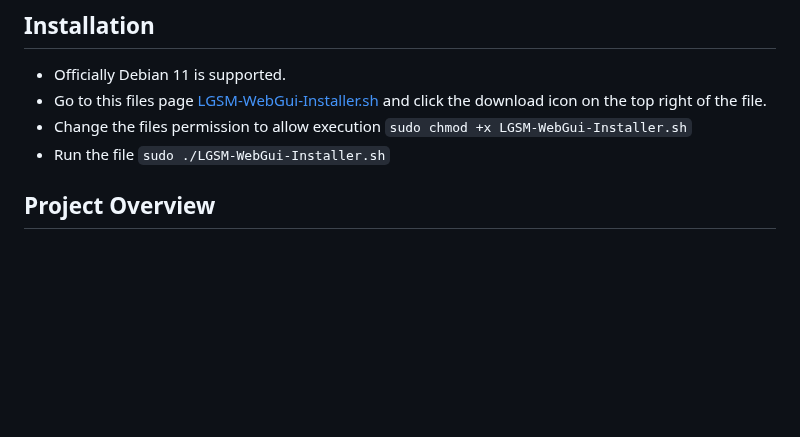
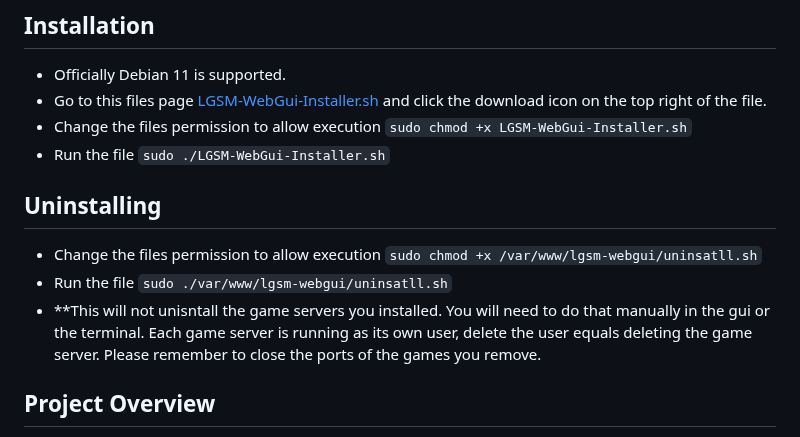
Before and after one commit to LoadingStill/WebGSM, a Markdown page: README.md, the part around the change. Drawn GitHub-style; blank space fills up the shorter version.

Commit message:
added unstall instructions

```diff
--- a/README.md
+++ b/README.md
@@ -7,6 +7,11 @@ Welcome to LGSM-WebGUI, your gateway to a user-friendly graphical interface for
 - Go to this files page [LGSM-WebGui-Installer.sh](https://git.howtoit.com/LoadingStill/LGSM-WebGUI/src/branch/main/LGSM-WebGui-Installer.sh) and click the download icon on the top right of the file.
 - Change the files permission to allow execution `sudo chmod +x LGSM-WebGui-Installer.sh`
 - Run the file `sudo ./LGSM-WebGui-Installer.sh`
+
+## Uninstalling
+- Change the files permission to allow execution `sudo chmod +x /var/www/lgsm-webgui/uninsatll.sh`
+- Run the file `sudo ./var/www/lgsm-webgui/uninsatll.sh`
+- **This will not unisntall the game servers you installed.  You will need to do that manually in the gui or the terminal.  Each game server is running as its own user, delete the user equals deleting the game server.  Please remember to close the ports of the games you remove.
 
 ## Project Overview
 LGSM-WebGUI is a passionate endeavor to enhance the experience of managing game servers on Linux using the well-established LinuxGSM toolset. We recognize the importance of efficient server administration, and our goal is to make it accessible to both novices and experienced users alike.
```
